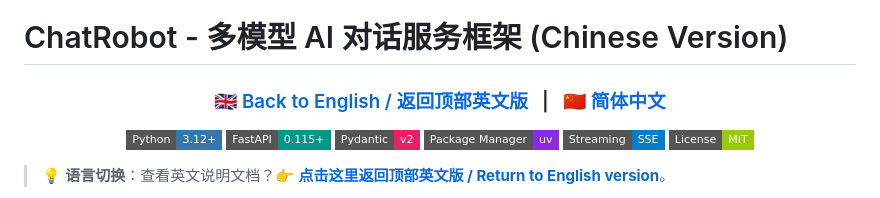
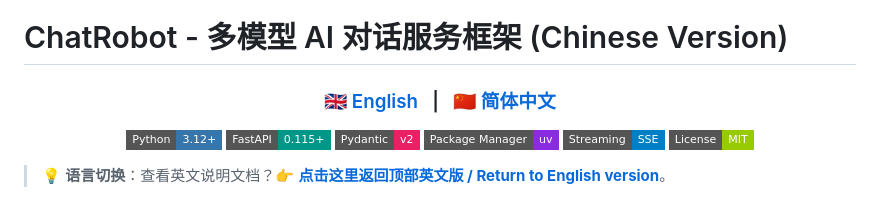
Before and after one commit to Dennisliu1988/chat-robot, a Markdown page: README.md, the part around the change. Drawn GitHub-style; badges without logos.

Commit message:
优化readme

```diff
--- a/README.md
+++ b/README.md
@@ -239,7 +239,7 @@ uv run python -m scripts.analyze_resume
 
 <div align="center">
 
-### [🇬🇧 Back to English / 返回顶部英文版](#top) &nbsp; | &nbsp; [🇨🇳 简体中文](#chinese)
+### [🇬🇧 English](#top) &nbsp; | &nbsp; [🇨🇳 简体中文](#chinese)
 
 [![Python Version](https://img.shields.io/badge/Python-3.12+-3776AB?style=flat-square&logo=python&logoColor=white)](#)
 [![FastAPI](https://img.shields.io/badge/FastAPI-0.115+-009688?style=flat-square&logo=fastapi&logoColor=white)](https://fastapi.tiangolo.com/)
```
